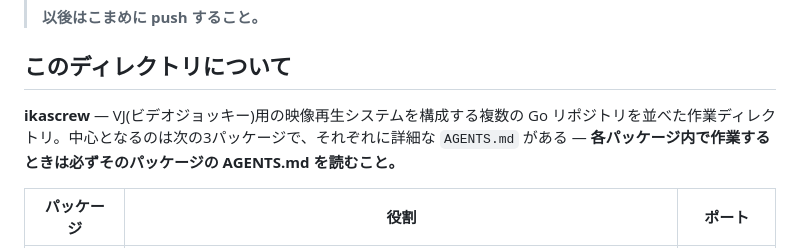
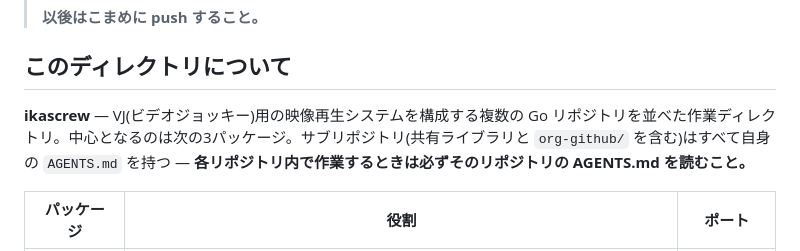
Before and after one commit to ikascrew/ikascrew, a Markdown page: AGENTS.md, the part around the change. GitHub-like rendering.

Commit message:
docs: 全サブリポジトリが AGENTS.md を持つ旨に更新
Glory to mankind.

```diff
--- a/AGENTS.md
+++ b/AGENTS.md
@@ -33,7 +33,7 @@ This file provides guidance to coding agents when working in this directory.
 
 ## このディレクトリについて
 
-**ikascrew** — VJ(ビデオジョッキー)用の映像再生システムを構成する複数の Go リポジトリを並べた作業ディレクトリ。中心となるのは次の3パッケージで、それぞれに詳細な `AGENTS.md` がある — **各パッケージ内で作業するときは必ずそのパッケージの AGENTS.md を読むこと。**
+**ikascrew** — VJ(ビデオジョッキー)用の映像再生システムを構成する複数の Go リポジトリを並べた作業ディレクトリ。中心となるのは次の3パッケージ。サブリポジトリ(共有ライブラリと `org-github/` を含む)はすべて自身の `AGENTS.md` を持つ — **各リポジトリ内で作業するときは必ずそのリポジトリの AGENTS.md を読むこと。**
 
 | パッケージ | 役割 | ポート |
 |---|---|---|
```
